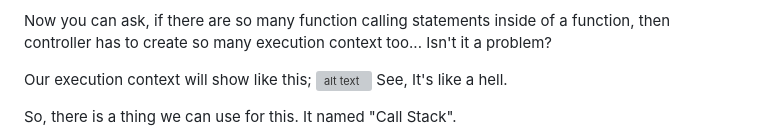
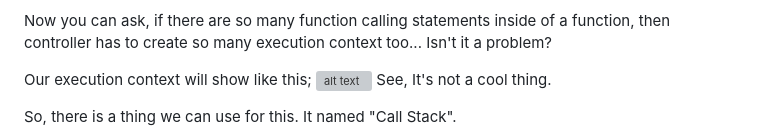
Before and after one commit to KolithaBandara/my-software-engineering-journal, a Markdown page: 1. javascript/1.2 how-execution-context-works.md, the part around the change. Drawn GitHub-style; grey boxes are pictures that could not be loaded.

Commit message:
docs(js): update notes on execution context

```diff
--- a/1. javascript/1.2 how-execution-context-works.md
+++ b/1. javascript/1.2 how-execution-context-works.md
@@ -75,7 +75,7 @@ Now you can ask, if there are so many function calling statements inside of a fu
 
 Our execution context will show like this;
 ![alt text](images/execution_phase_1.6.png)
-See, It's like a hell.
+See, It's not a cool thing.
 
 So, there is a thing we can use for this. It named "Call Stack".
 
```
